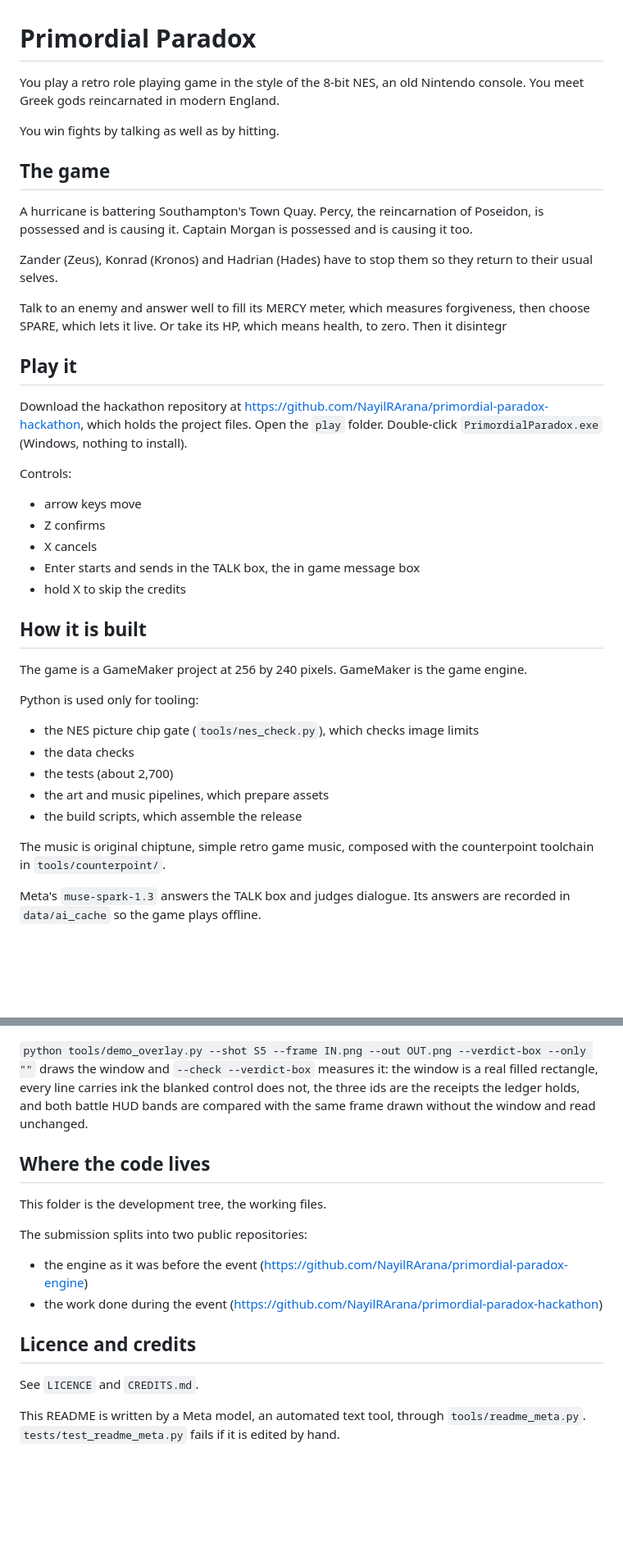
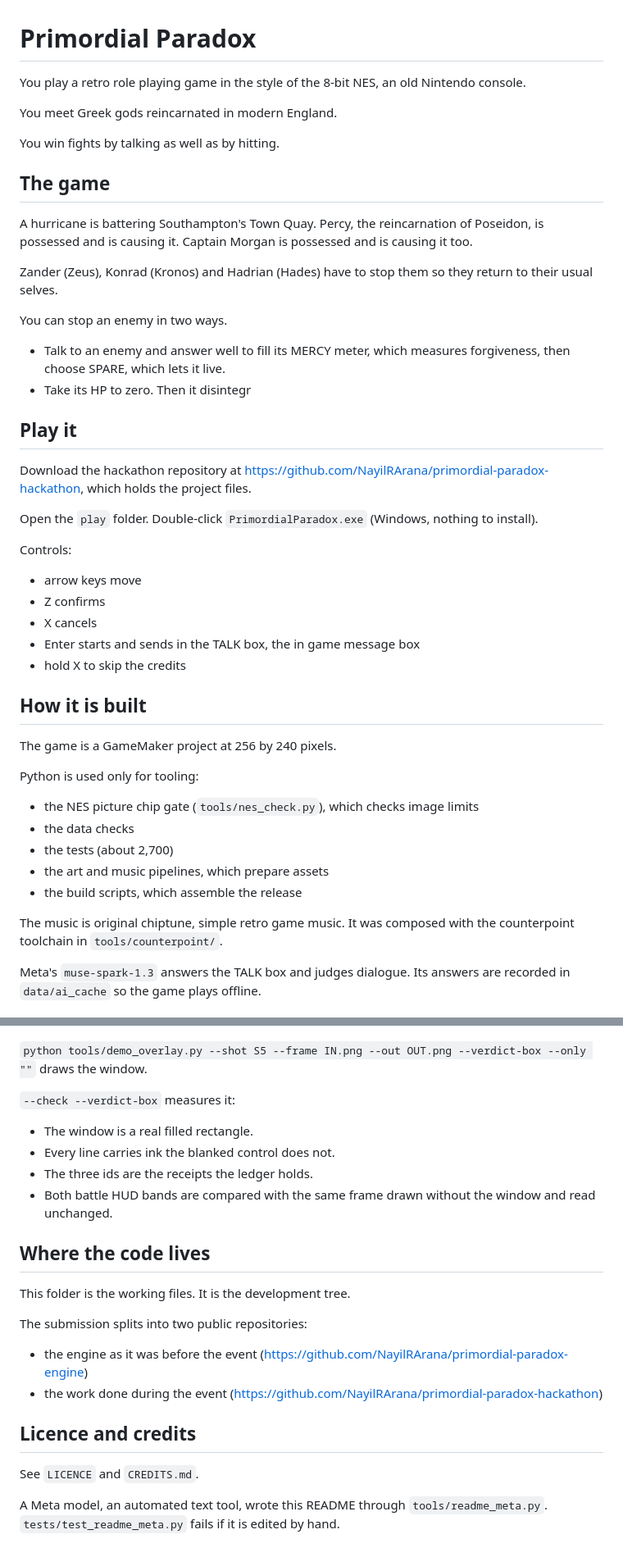
Before and after one commit to NayilRArana/primordial-paradox, a Markdown page: README.md, 2 parts joined by grey strips. Shown at 82% size. Rendered like a GitHub page; blank space fills up the shorter version.

Commit message:
t_36c939a8 re-stamp README.md from a real Meta rewrite and redraw the badge block: the prose five later commits changed is written by muse-spark-1.3 again (body 95c918e4, 10 of 12 pieces rewritten, 2 kept by the tool's own validator), the badge block is rewritten from a fresh gate run and docs/bake_receipts.png is redrawn for the 32 row ledger
Built-by: builder agent of the Hermes fleet
Card: t_36c939a8

```diff
--- a/README.md
+++ b/README.md
@@ -1,6 +1,8 @@
 # Primordial Paradox
 
-You play a retro role playing game in the style of the 8-bit NES, an old Nintendo console. You meet Greek gods reincarnated in modern England.
+You play a retro role playing game in the style of the 8-bit NES, an old Nintendo console.
+
+You meet Greek gods reincarnated in modern England.
 
 You win fights by talking as well as by hitting.
 
@@ -10,11 +12,16 @@ A hurricane is battering Southampton's Town Quay. Percy, the reincarnation of Po
 
 Zander (Zeus), Konrad (Kronos) and Hadrian (Hades) have to stop them so they return to their usual selves.
 
-Talk to an enemy and answer well to fill its MERCY meter, which measures forgiveness, then choose SPARE, which lets it live. Or take its HP, which means health, to zero. Then it disintegr
+You can stop an enemy in two ways.
+
+* Talk to an enemy and answer well to fill its MERCY meter, which measures forgiveness, then choose SPARE, which lets it live.
+* Take its HP to zero. Then it disintegr
 
 ## Play it
 
-Download the hackathon repository at https://github.com/NayilRArana/primordial-paradox-hackathon, which holds the project files. Open the `play` folder. Double-click `PrimordialParadox.exe` (Windows, nothing to install).
+Download the hackathon repository at https://github.com/NayilRArana/primordial-paradox-hackathon, which holds the project files.
+
+Open the `play` folder. Double-click `PrimordialParadox.exe` (Windows, nothing to install).
 
 Controls:
 
@@ -26,7 +33,7 @@ Controls:
 
 ## How it is built
 
-The game is a GameMaker project at 256 by 240 pixels. GameMaker is the game engine.
+The game is a GameMaker project at 256 by 240 pixels.
 
 Python is used only for tooling:
 - the NES picture chip gate (`tools/nes_check.py`), which checks image limits
@@ -35,7 +42,7 @@ Python is used only for tooling:
 - the art and music pipelines, which prepare assets
 - the build scripts, which assemble the release
 
-The music is original chiptune, simple retro game music, composed with the counterpoint toolchain in `tools/counterpoint/`.
+The music is original chiptune, simple retro game music. It was composed with the counterpoint toolchain in `tools/counterpoint/`.
 
 Meta's `muse-spark-1.3` answers the TALK box and judges dialogue. Its answers are recorded in `data/ai_cache` so the game plays offline.
 
@@ -159,11 +172,18 @@ The picture below is frame 6,300 of the 180 second take built on 2026-11-16 and
 
 ![the S5 AI verdict window](docs/s5_verdict_box.png)
 
-`python tools/demo_overlay.py --shot S5 --frame IN.png --out OUT.png --verdict-box --only ""` draws the window and `--check --verdict-box` measures it: the window is a real filled rectangle, every line carries ink the blanked control does not, the three ids are the receipts the ledger holds, and both battle HUD bands are compared with the same frame drawn without the window and read unchanged.
+`python tools/demo_overlay.py --shot S5 --frame IN.png --out OUT.png --verdict-box --only ""` draws the window.
+
+`--check --verdict-box` measures it:
+
+- The window is a real filled rectangle.
+- Every line carries ink the blanked control does not.
+- The three ids are the receipts the ledger holds.
+- Both battle HUD bands are compared with the same frame drawn without the window and read unchanged.
 
 ## Where the code lives
 
-This folder is the development tree, the working files.
+This folder is the working files. It is the development tree.
 
 The submission splits into two public repositories:
 
@@ -174,5 +194,5 @@ The submission splits into two public repositories:
 
 See `LICENCE` and `CREDITS.md`.
 
-This README is written by a Meta model, an automated text tool, through `tools/readme_meta.py`. `tests/test_readme_meta.py` fails if it is edited by hand.
+A Meta model, an automated text tool, wrote this README through `tools/readme_meta.py`. `tests/test_readme_meta.py` fails if it is edited by hand.
 
```
Also changed, not shown: other parts of README.md (+11 -5 lines), docs/bake_receipts.png.
